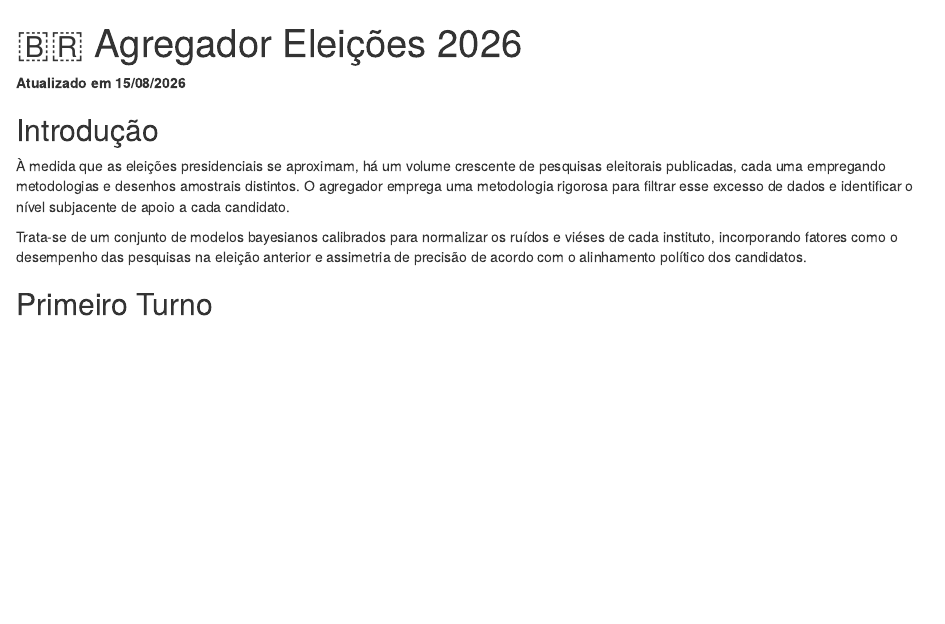
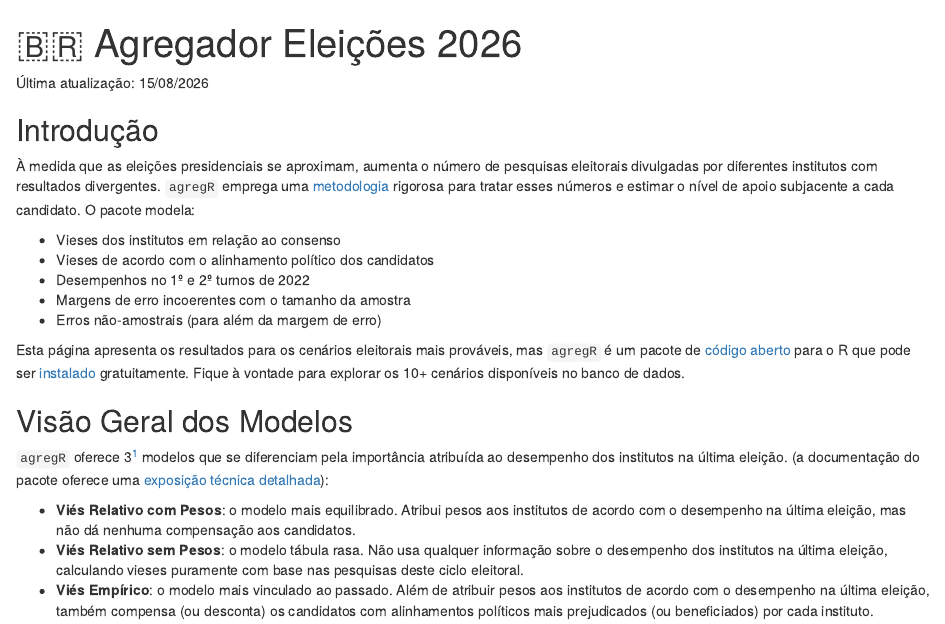
Before and after one commit to rnmag/agregR, an R Markdown document (vignettes/articles/agregador.Rmd): the page in a window 1100 px wide, from its top. Rendered offline with R 4.5, knitr and Pandoc, with nearby package versions; some code elsewhere in the file could not run offline.

Commit message:
presentation text

````diff
--- a/vignettes/articles/agregador.Rmd
+++ b/vignettes/articles/agregador.Rmd
@@ -12,20 +12,30 @@ library(agregR)
 
 ```
 
-**Atualizado em `r format(Sys.Date(), "%d/%m/%Y") `**
+Última atualização: `r format(Sys.Date(), "%d/%m/%Y")`
 
 ## Introdução
 
-À medida que as eleições presidenciais se aproximam, há um volume crescente de
-pesquisas eleitorais publicadas, cada uma empregando metodologias e desenhos
-amostrais distintos. O agregador emprega uma metodologia rigorosa para filtrar
-esse excesso de dados e identificar o nível subjacente de apoio a cada candidato.
+À medida que as eleições presidenciais se aproximam, aumenta o número de
+pesquisas eleitorais divulgadas por diferentes institutos com resultados
+divergentes. `agregR` emprega uma [metodologia](https://rnmag.github.io/agregR/index.html#methodology)
+rigorosa para tratar esses números e estimar o nível de apoio subjacente a
+cada candidato. O pacote modela:
 
-Trata-se de um conjunto de modelos bayesianos calibrados para normalizar os
-ruídos e viéses de cada instituto, incorporando fatores como o desempenho das
-pesquisas na eleição anterior e assimetria de precisão de acordo com o alinhamento
-político dos candidatos.
+* Vieses dos institutos em relação ao consenso
+* Vieses de acordo com o alinhamento político dos candidatos
+* Desempenhos no 1º e 2º turnos de 2022
+* Margens de erro incoerentes com o tamanho da amostra
+* Erros não-amostrais (para além da margem de erro)
 
-## Primeiro Turno
+Esta página apresenta os resultados para os cenários eleitorais mais prováveis,
+mas `agregR` é um pacote de [código aberto](https://github.com/rnmag/agregR)
+para o R que pode ser [instalado](https://rnmag.github.io/agregR/index.html#installation)
+gratuitamente. Fique à vontade para explorar os 10+ cenários disponíveis
+no banco de dados.
 
-```{r resultado_1t, include = FALSE}
+## Visão Geral dos Modelos
+
+`agregR` oferece 3[^1] modelos que se diferenciam pela importância atribuída ao
+desempenho dos institutos na última eleição. (a documentação do pacote oferece
+uma [exposição técnica detalhada](https://rnmag.github.io/agregR/index.html#methodology)):
@@ -31,0 +49,10 @@ político dos candidatos.
+* **Viés Relativo com Pesos**: o modelo mais equilibrado. Atribui pesos aos
+  institutos de acordo com o desempenho na última eleição, mas não dá nenhuma
+  compensação aos candidatos.
+* **Viés Relativo sem Pesos**: o modelo tábula rasa. Não usa qualquer informação
+  sobre o desempenho dos institutos na última eleição, calculando vieses
+  puramente com base nas pesquisas deste ciclo eleitoral.
+* **Viés Empírico**: o modelo mais vinculado ao passado. Além de atribuir pesos
+  aos institutos de acordo com o desempenho na última eleição, também compensa
+  (ou desconta) os candidatos com alinhamentos políticos mais prejudicados (ou
+  beneficiados) por cada instituto.
````
Also changed, not shown: vignettes/articles/agregador.Rmd (32 more changed lines).
